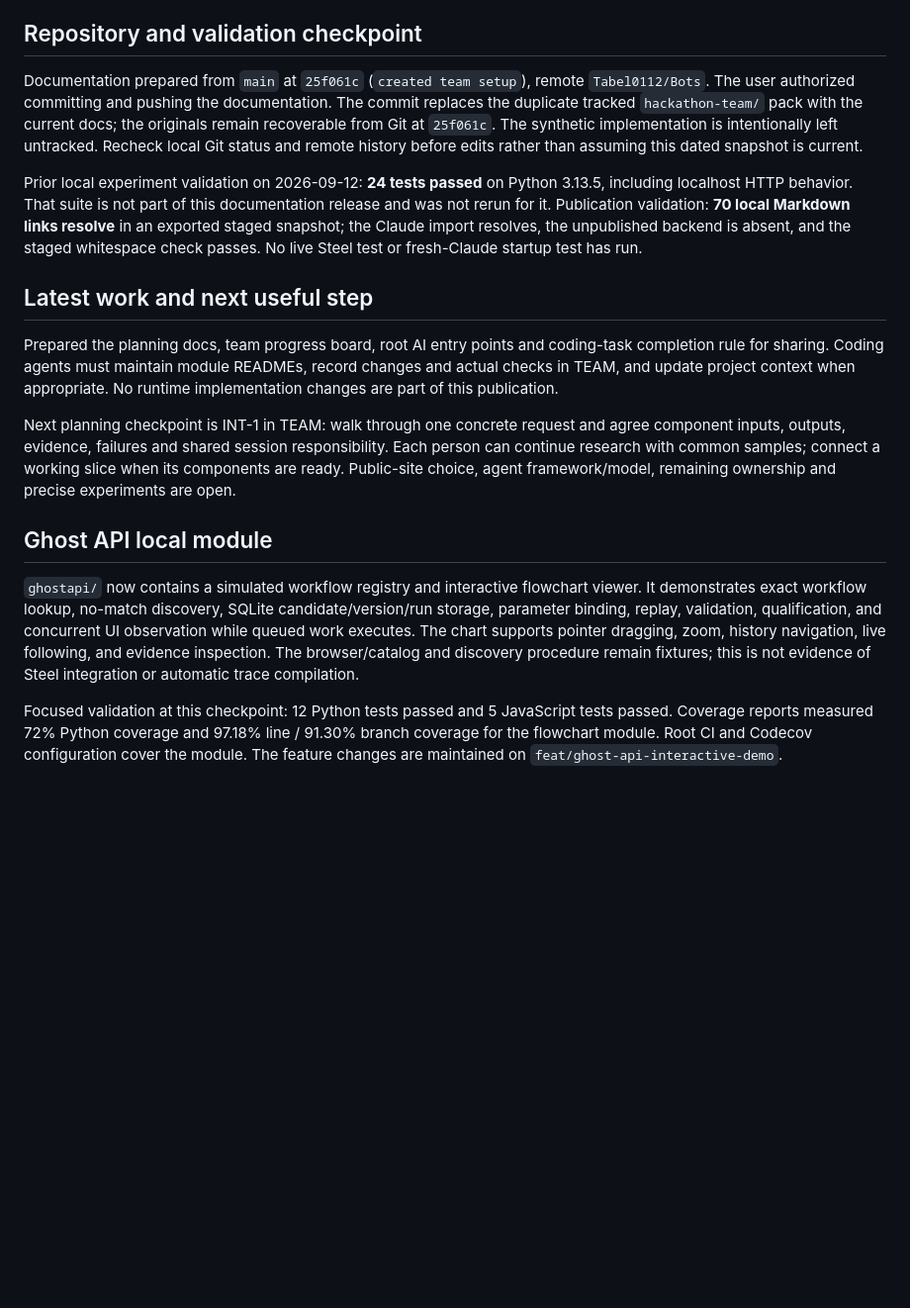
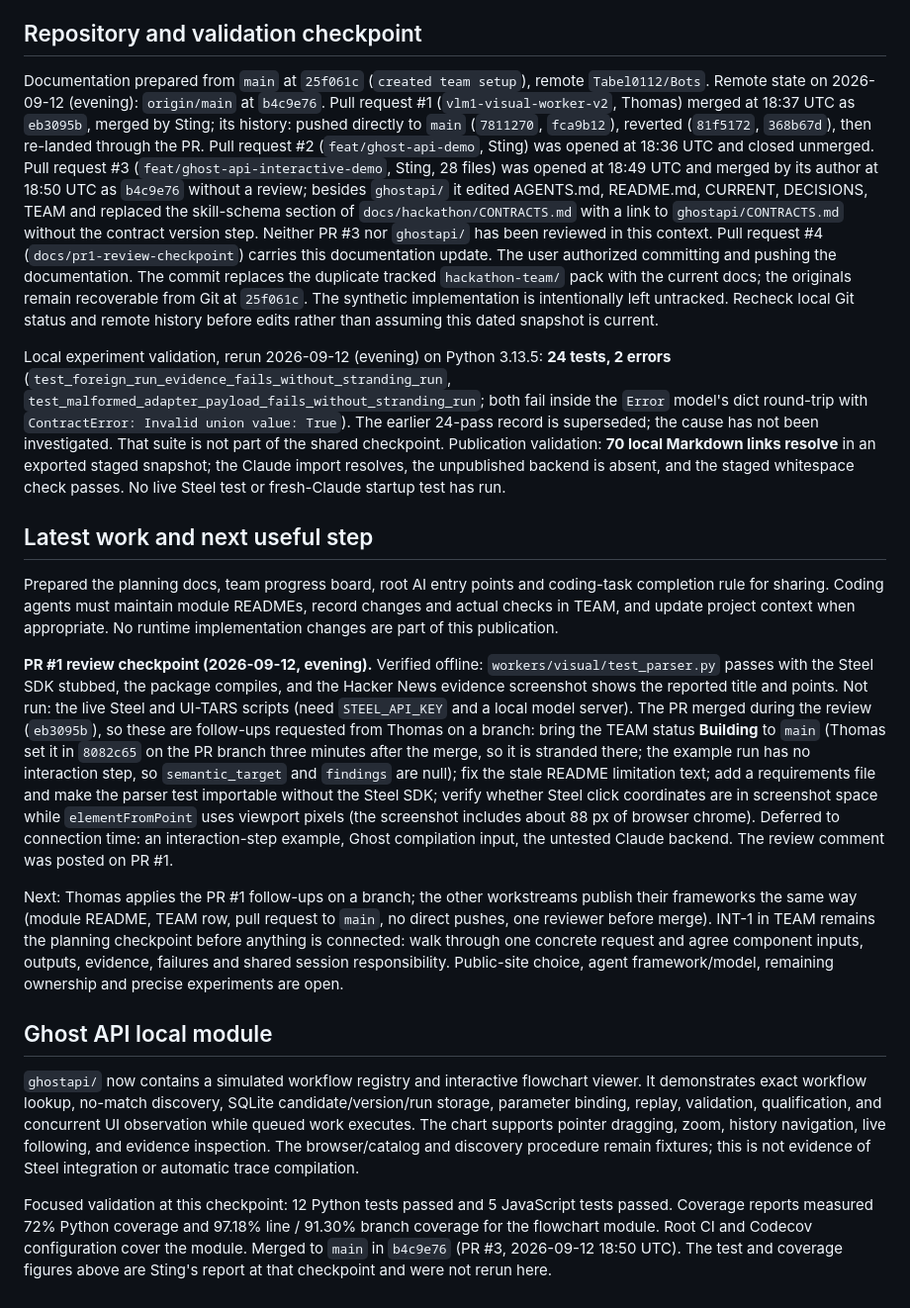
Before and after one commit to Tabel0112/Bots, a Markdown page: docs/ai/CURRENT.md, the part around one of its changes. Shown at 99% size. GitHub-like rendering; blank space fills up the shorter version.

```diff
--- a/docs/ai/CURRENT.md
+++ b/docs/ai/CURRENT.md
@@ -26,18 +28,20 @@ No live exploration/compilation, fresh qualification, real reuse, repair/fallbac
 
 ## Repository and validation checkpoint
 
-Documentation prepared from `main` at `25f061c` (`created team setup`), remote `Tabel0112/Bots`. The user authorized committing and pushing the documentation. The commit replaces the duplicate tracked `hackathon-team/` pack with the current docs; the originals remain recoverable from Git at `25f061c`. The synthetic implementation is intentionally left untracked. Recheck local Git status and remote history before edits rather than assuming this dated snapshot is current.
+Documentation prepared from `main` at `25f061c` (`created team setup`), remote `Tabel0112/Bots`. Remote state on 2026-09-12 (evening): `origin/main` at `b4c9e76`. Pull request #1 (`vlm1-visual-worker-v2`, Thomas) merged at 18:37 UTC as `eb3095b`, merged by Sting; its history: pushed directly to `main` (`7811270`, `fca9b12`), reverted (`81f5172`, `368b67d`), then re-landed through the PR. Pull request #2 (`feat/ghost-api-demo`, Sting) was opened at 18:36 UTC and closed unmerged. Pull request #3 (`feat/ghost-api-interactive-demo`, Sting, 28 files) was opened at 18:49 UTC and merged by its author at 18:50 UTC as `b4c9e76` without a review; besides `ghostapi/` it edited AGENTS.md, README.md, CURRENT, DECISIONS, TEAM and replaced the skill-schema section of `docs/hackathon/CONTRACTS.md` with a link to `ghostapi/CONTRACTS.md` without the contract version step. Neither PR #3 nor `ghostapi/` has been reviewed in this context. Pull request #4 (`docs/pr1-review-checkpoint`) carries this documentation update. The user authorized committing and pushing the documentation. The commit replaces the duplicate tracked `hackathon-team/` pack with the current docs; the originals remain recoverable from Git at `25f061c`. The synthetic implementation is intentionally left untracked. Recheck local Git status and remote history before edits rather than assuming this dated snapshot is current.
 
-Prior local experiment validation on 2026-09-12: **24 tests passed** on Python 3.13.5, including localhost HTTP behavior. That suite is not part of this documentation release and was not rerun for it. Publication validation: **70 local Markdown links resolve** in an exported staged snapshot; the Claude import resolves, the unpublished backend is absent, and the staged whitespace check passes. No live Steel test or fresh-Claude startup test has run.
+Local experiment validation, rerun 2026-09-12 (evening) on Python 3.13.5: **24 tests, 2 errors** (`test_foreign_run_evidence_fails_without_stranding_run`, `test_malformed_adapter_payload_fails_without_stranding_run`; both fail inside the `Error` model's dict round-trip with `ContractError: Invalid union value: True`). The earlier 24-pass record is superseded; the cause has not been investigated. That suite is not part of the shared checkpoint. Publication validation: **70 local Markdown links resolve** in an exported staged snapshot; the Claude import resolves, the unpublished backend is absent, and the staged whitespace check passes. No live Steel test or fresh-Claude startup test has run.
 
 ## Latest work and next useful step
 
 Prepared the planning docs, team progress board, root AI entry points and coding-task completion rule for sharing. Coding agents must maintain module READMEs, record changes and actual checks in TEAM, and update project context when appropriate. No runtime implementation changes are part of this publication.
 
-Next planning checkpoint is INT-1 in TEAM: walk through one concrete request and agree component inputs, outputs, evidence, failures and shared session responsibility. Each person can continue research with common samples; connect a working slice when its components are ready. Public-site choice, agent framework/model, remaining ownership and precise experiments are open.
+**PR #1 review checkpoint (2026-09-12, evening).** Verified offline: `workers/visual/test_parser.py` passes with the Steel SDK stubbed, the package compiles, and the Hacker News evidence screenshot shows the reported title and points. Not run: the live Steel and UI-TARS scripts (need `STEEL_API_KEY` and a local model server). The PR merged during the review (`eb3095b`), so these are follow-ups requested from Thomas on a branch: bring the TEAM status **Building** to `main` (Thomas set it in `8082c65` on the PR branch three minutes after the merge, so it is stranded there; the example run has no interaction step, so `semantic_target` and `findings` are null); fix the stale README limitation text; add a requirements file and make the parser test importable without the Steel SDK; verify whether Steel click coordinates are in screenshot space while `elementFromPoint` uses viewport pixels (the screenshot includes about 88 px of browser chrome). Deferred to connection time: an interaction-step example, Ghost compilation input, the untested Claude backend. The review comment was posted on PR #1.
+
+Next: Thomas applies the PR #1 follow-ups on a branch; the other workstreams publish their frameworks the same way (module README, TEAM row, pull request to `main`, no direct pushes, one reviewer before merge). INT-1 in TEAM remains the planning checkpoint before anything is connected: walk through one concrete request and agree component inputs, outputs, evidence, failures and shared session responsibility. Public-site choice, agent framework/model, remaining ownership and precise experiments are open.
 
 ## Ghost API local module
 
 `ghostapi/` now contains a simulated workflow registry and interactive flowchart viewer. It demonstrates exact workflow lookup, no-match discovery, SQLite candidate/version/run storage, parameter binding, replay, validation, qualification, and concurrent UI observation while queued work executes. The chart supports pointer dragging, zoom, history navigation, live following, and evidence inspection. The browser/catalog and discovery procedure remain fixtures; this is not evidence of Steel integration or automatic trace compilation.
 
-Focused validation at this checkpoint: 12 Python tests passed and 5 JavaScript tests passed. Coverage reports measured 72% Python coverage and 97.18% line / 91.30% branch coverage for the flowchart module. Root CI and Codecov configuration cover the module. The feature changes are maintained on `feat/ghost-api-interactive-demo`.
+Focused validation at this checkpoint: 12 Python tests passed and 5 JavaScript tests passed. Coverage reports measured 72% Python coverage and 97.18% line / 91.30% branch coverage for the flowchart module. Root CI and Codecov configuration cover the module. Merged to `main` in `b4c9e76` (PR #3, 2026-09-12 18:50 UTC). The test and coverage figures above are Sting's report at that checkpoint and were not rerun here.
```
Also changed, not shown: other parts of docs/ai/CURRENT.md (+4 -2 lines), docs/ai/DECISIONS.md (+3 -2 lines), docs/ai/TEAM.md (+2 -0 lines).
